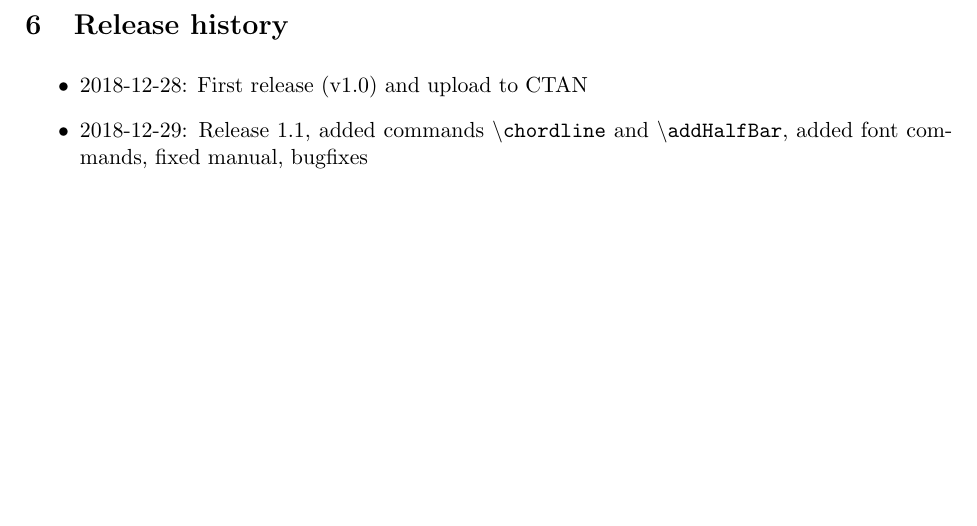
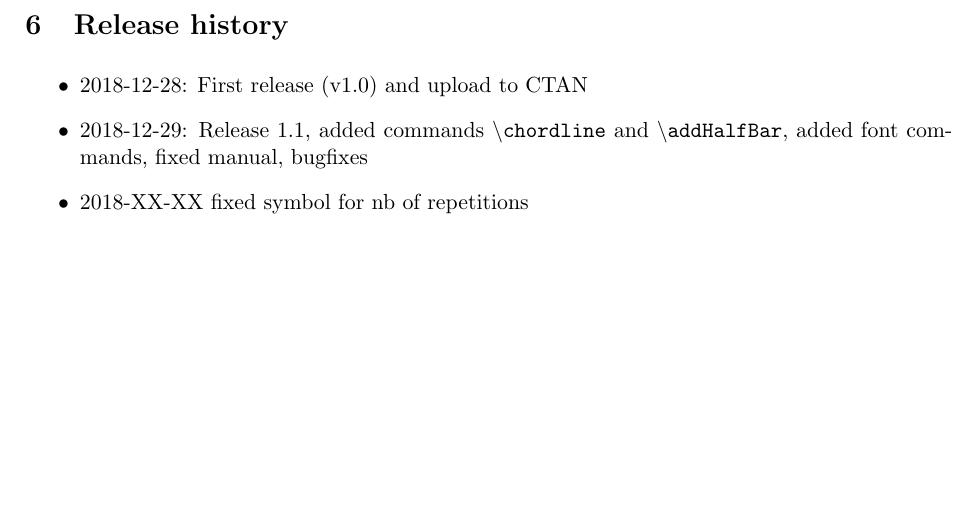
Before and after one commit to skramm/chordbars, a LaTeX paper (chordbars_manual.tex, which reads chordbars.sty): part of page 5 of 5, cut so that both start at the same text. Compiled offline with pdfLaTeX.

Commit message:
minor fixes

```diff
--- a/chordbars.sty
+++ b/chordbars.sty
@@ -159,6 +162,7 @@
 	\end{tikzpicture}
 	}
 	\addtocounter{NumMesure}{#2}
+	\addtocounter{NumMesure}{-1}
 }
 
 %==========================================================================
@@ -361,11 +365,11 @@
 	\setcounter{NumMesure}{#1*#2+\value{NumMesure}-1}
 
 % print the number of repetitions
-	\ifnum#1=1 {}
+	\ifnum#1=1 {} % do nothing
 	\else
 	\ifthenelse
 			{\boolean{printBarNumber}}
-			{\draw (\NbBarsInitialLine*\barsize+1,0.5*\barsize) node {\Large \bf x~#1};}
+			{\draw (\NbBarsInitialLine*\barsize+.6,0.5*\barsize) node {\Large \bf $\times$~#1};}
 			{}
 	\fi
 }%
--- a/chordbars_manual.tex
+++ b/chordbars_manual.tex
@@ -286,6 +286,9 @@ In that case, you just need to enlarge the grid size and/or adjust the font size
 \item 2018-12-28: First release (v1.0) and upload to CTAN
 
 \item 2018-12-29: Release 1.1, added commands {\btt \tbs chordline} and {\btt \tbs addHalfBar}, added font commands, fixed manual, bugfixes
+
+\item 2018-XX-XX
+ fixed symbol for nb of repetitions
 \end{itemize}
 
 
```
Also changed, not shown: chordbars.sty (3 more changed lines).
